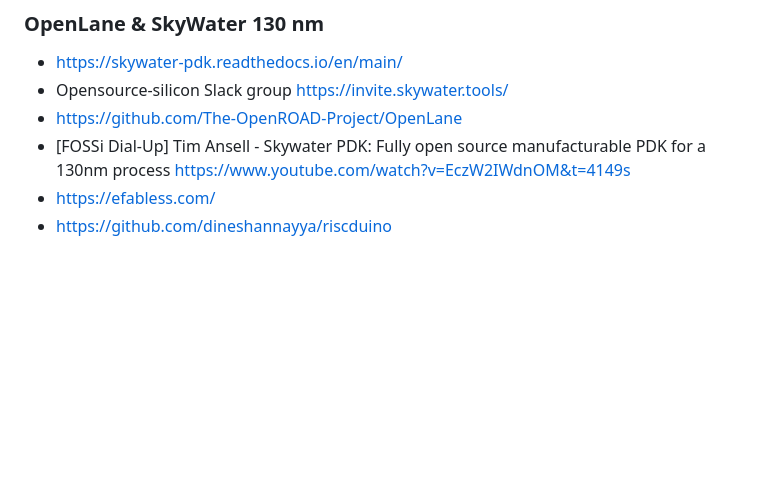
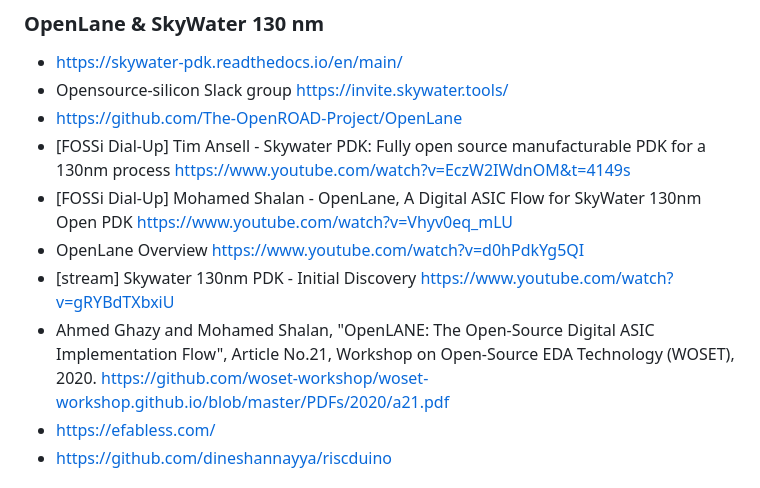
Before and after one commit to TUTEL-TUBITAK/TEKNOFEST_2023_Cip_Tasarim_Yarismasi, a Markdown page: kaynak_onerileri.md, the part around the change. Drawn GitHub-style; blank space fills up the shorter version.

Commit message:
OpenLane ile ilgili kaynaklar eklendi

```diff
--- a/kaynak_onerileri.md
+++ b/kaynak_onerileri.md
@@ -57,6 +57,10 @@
 * Opensource-silicon Slack group https://invite.skywater.tools/
 * https://github.com/The-OpenROAD-Project/OpenLane
 * [FOSSi Dial-Up] Tim Ansell - Skywater PDK: Fully open source manufacturable PDK for a 130nm process https://www.youtube.com/watch?v=EczW2IWdnOM&t=4149s
+* [FOSSi Dial-Up] Mohamed Shalan - OpenLane, A Digital ASIC Flow for SkyWater 130nm Open PDK https://www.youtube.com/watch?v=Vhyv0eq_mLU
+* OpenLane Overview https://www.youtube.com/watch?v=d0hPdkYg5QI
+* [stream] Skywater 130nm PDK - Initial Discovery https://www.youtube.com/watch?v=gRYBdTXbxiU
+* Ahmed Ghazy and Mohamed Shalan, "OpenLANE: The Open-Source Digital ASIC Implementation Flow", Article No.21, Workshop on Open-Source EDA Technology (WOSET), 2020. https://github.com/woset-workshop/woset-workshop.github.io/blob/master/PDFs/2020/a21.pdf
 * https://efabless.com/
 * https://github.com/dineshannayya/riscduino
 
```
